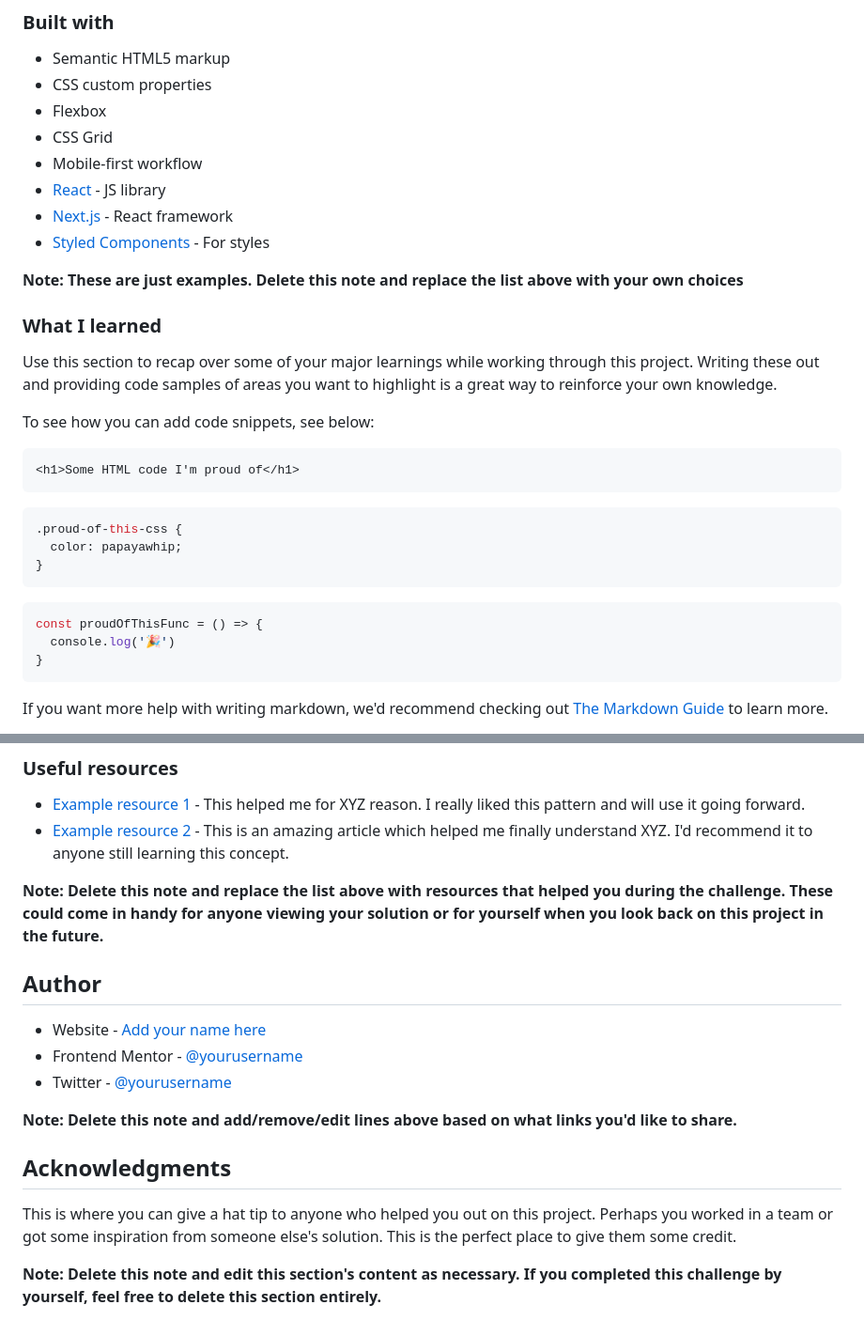
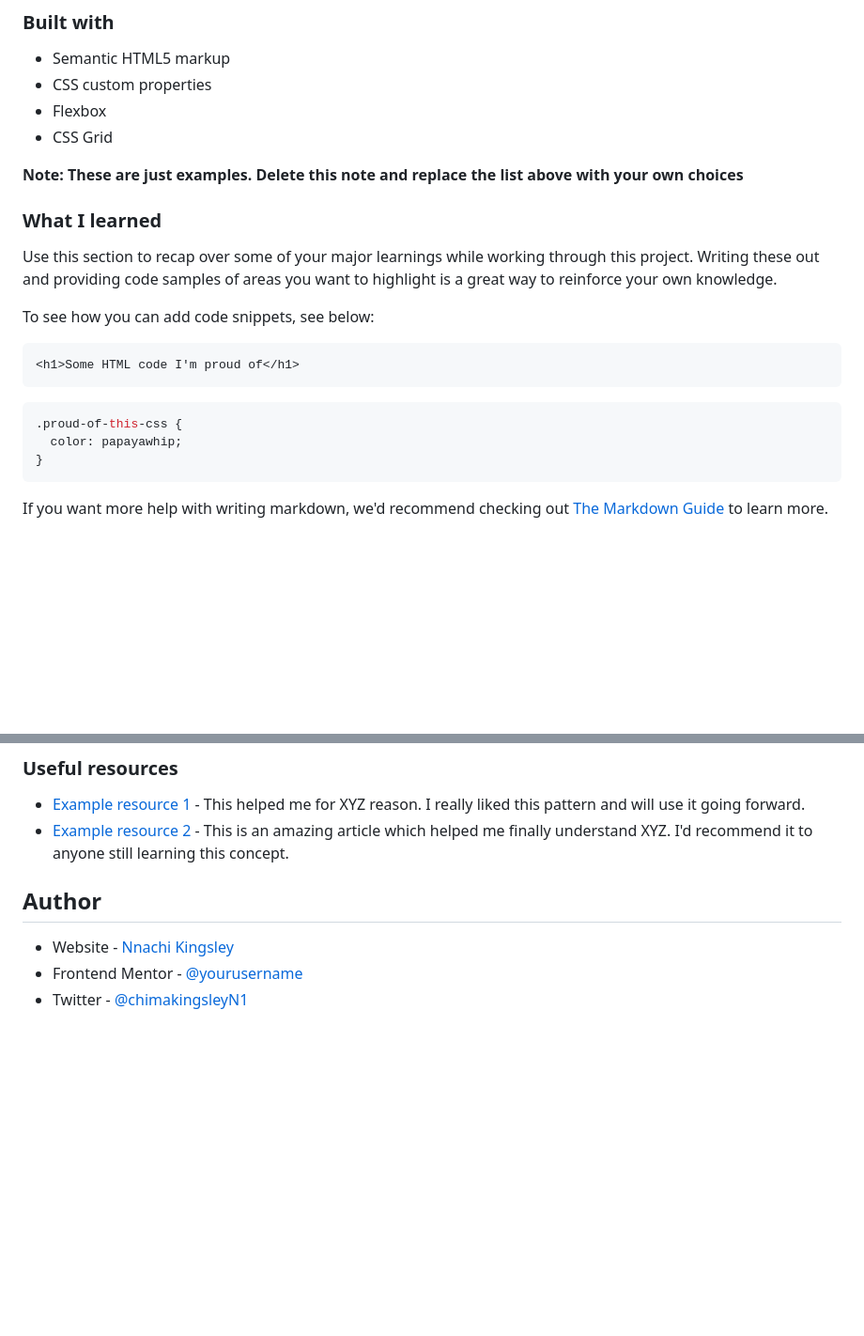
Before and after one commit to kingieX/QR-Code-Generator-with-css-flex-box, a Markdown page: README.md, 2 parts joined by grey strips. Shown: that part at 94% size. Drawn GitHub-style; blank space fills up the shorter version.

Commit message:
'completed'

````diff
--- a/README.md
+++ b/README.md
@@ -44,10 +44,7 @@ Then crop/optimize/edit your image however you like, add it to your project, and
 - CSS custom properties
 - Flexbox
 - CSS Grid
-- Mobile-first workflow
-- [React](https://reactjs.org/) - JS library
-- [Next.js](https://nextjs.org/) - React framework
-- [Styled Components](https://styled-components.com/) - For styles
+
 
 **Note: These are just examples. Delete this note and replace the list above with your own choices**
 
@@ -63,11 +60,6 @@ To see how you can add code snippets, see below:
 ```css
 .proud-of-this-css {
   color: papayawhip;
-}
-```
-```js
-const proudOfThisFunc = () => {
-  console.log('🎉')
 }
 ```
 
@@ -86,18 +78,9 @@ Use this section to outline areas that you want to continue focusing on in futur
 - [Example resource 1](https://www.example.com) - This helped me for XYZ reason. I really liked this pattern and will use it going forward.
 - [Example resource 2](https://www.example.com) - This is an amazing article which helped me finally understand XYZ. I'd recommend it to anyone still learning this concept.
 
-**Note: Delete this note and replace the list above with resources that helped you during the challenge. These could come in handy for anyone viewing your solution or for yourself when you look back on this project in the future.**
 
 ## Author
 
-- Website - [Add your name here](https://www.your-site.com)
+- Website - [Nnachi Kingsley](https://www.your-site.com)
 - Frontend Mentor - [@yourusername](https://www.frontendmentor.io/profile/yourusername)
-- Twitter - [@yourusername](https://www.twitter.com/yourusername)
-
-**Note: Delete this note and add/remove/edit lines above based on what links you'd like to share.**
-
-## Acknowledgments
-
-This is where you can give a hat tip to anyone who helped you out on this project. Perhaps you worked in a team or got some inspiration from someone else's solution. This is the perfect place to give them some credit.
-
-**Note: Delete this note and edit this section's content as necessary. If you completed this challenge by yourself, feel free to delete this section entirely.**
+- Twitter - [@chimakingsleyN1](https://www.twitter.com/chimakingsleyN1)
````
Also changed, not shown: other parts of README.md (+2 -2 lines).
